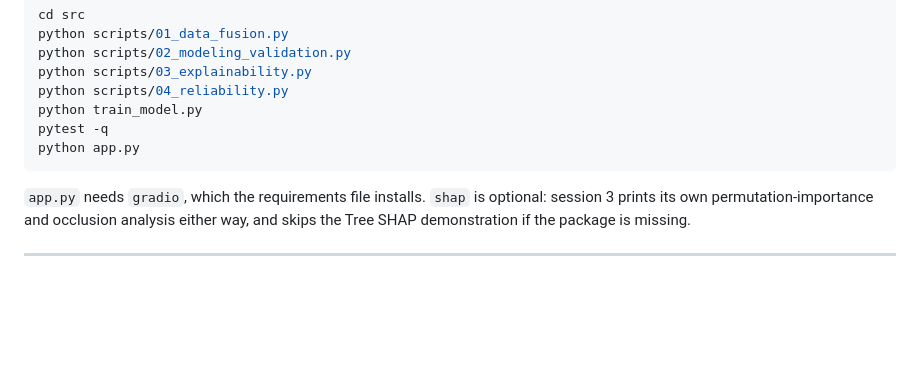
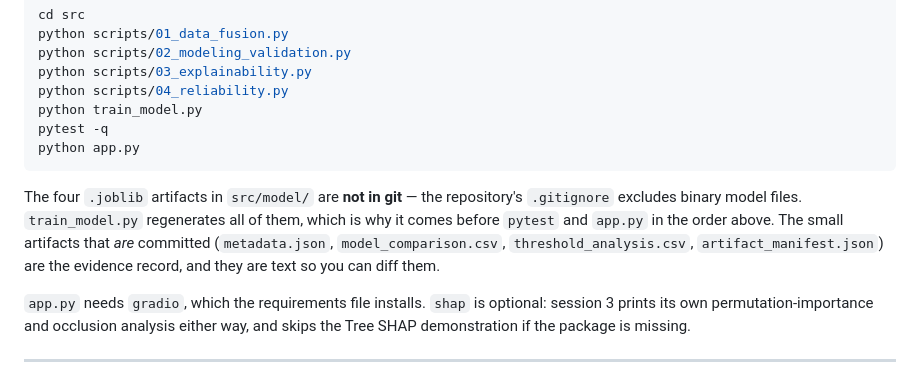
Before and after one commit to Tayel-Ai-Labs-Courses/Advanced-AI, a Markdown page: Advanced-Practical-AI/README.md, the part around the change. GitHub-like rendering; blank space fills up the shorter version.

Commit message:
Note that model artifacts are regenerated, not committed
The repository .gitignore excludes *.joblib, so the four persisted model
files are absent from a fresh clone. train_model.py rebuilds them, which the
documented run order already does before pytest and app.py — say so, rather
than leaving a student to wonder why the directory looks incomplete.

Co-Authored-By: Claude Opus 5 <noreply@anthropic.com>

````diff
--- a/Advanced-Practical-AI/README.md
+++ b/Advanced-Practical-AI/README.md
@@ -99,6 +99,13 @@ pytest -q
 python app.py
 ```
 
+The four `.joblib` artifacts in `src/model/` are **not in git** — the
+repository's `.gitignore` excludes binary model files. `train_model.py`
+regenerates all of them, which is why it comes before `pytest` and `app.py` in
+the order above. The small artifacts that *are* committed (`metadata.json`,
+`model_comparison.csv`, `threshold_analysis.csv`, `artifact_manifest.json`) are
+the evidence record, and they are text so you can diff them.
+
 `app.py` needs `gradio`, which the requirements file installs. `shap` is
 optional: session 3 prints its own permutation-importance and occlusion
 analysis either way, and skips the Tree SHAP demonstration if the package is
````
